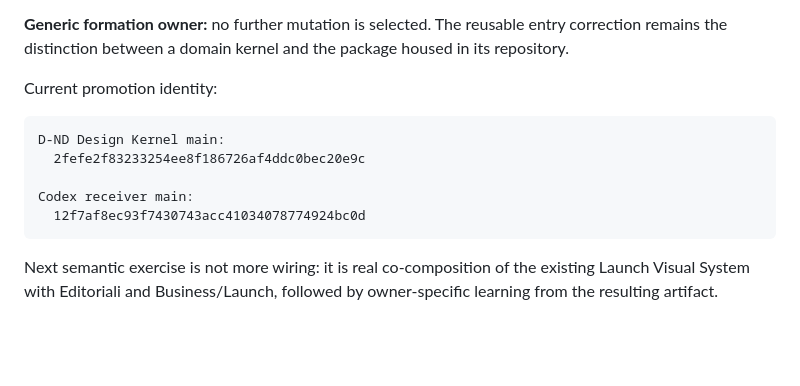
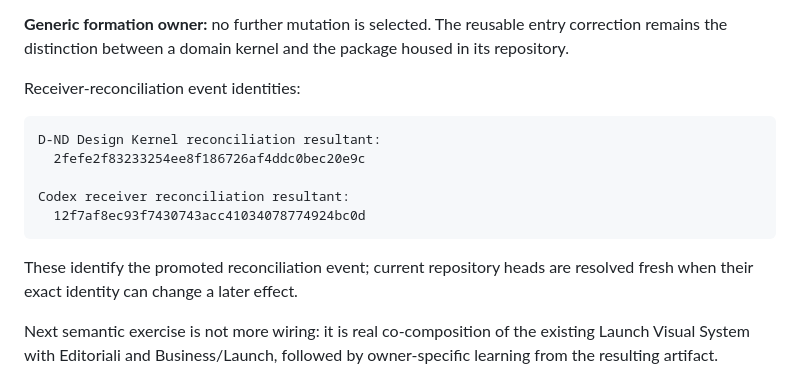
Before and after one commit to GrazianoGuiducci/d-nd-ux-ai-seed, a Markdown page: design/OWNER_RECONCILIATION.md, the part around the change. GitHub-like rendering; blank space fills up the shorter version.

Commit message:
Make Design reconciliation identities event-bound

````diff
--- a/design/OWNER_RECONCILIATION.md
+++ b/design/OWNER_RECONCILIATION.md
@@ -88,15 +88,18 @@ follows from Design reconciliation.
 entry correction remains the distinction between a domain kernel and the package
 housed in its repository.
 
-Current promotion identity:
+Receiver-reconciliation event identities:
 
 ```text
-D-ND Design Kernel main:
+D-ND Design Kernel reconciliation resultant:
   2fefe2f83233254ee8f186726af4ddc0bec20e9c
 
-Codex receiver main:
+Codex receiver reconciliation resultant:
   12f7af8ec93f7430743acc41034078774924bc0d
 ```
+
+These identify the promoted reconciliation event; current repository heads are
+resolved fresh when their exact identity can change a later effect.
 
 Next semantic exercise is not more wiring: it is real co-composition of the
 existing Launch Visual System with Editoriali and Business/Launch, followed by
````
